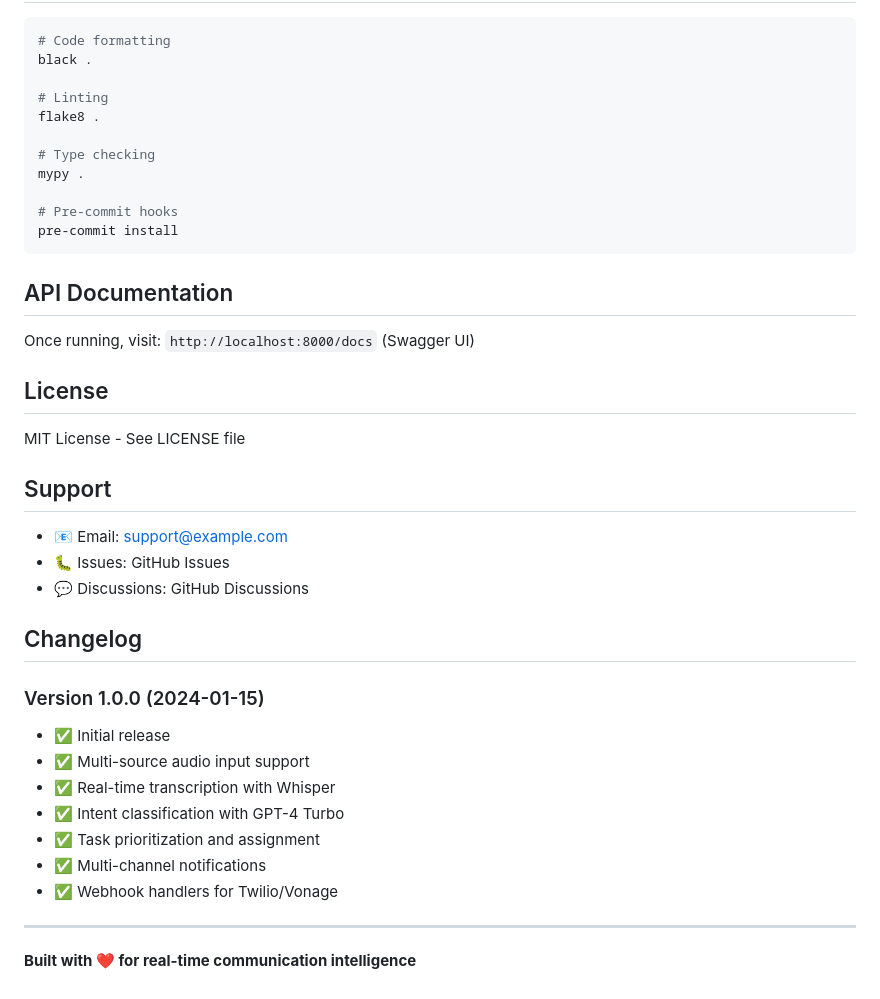
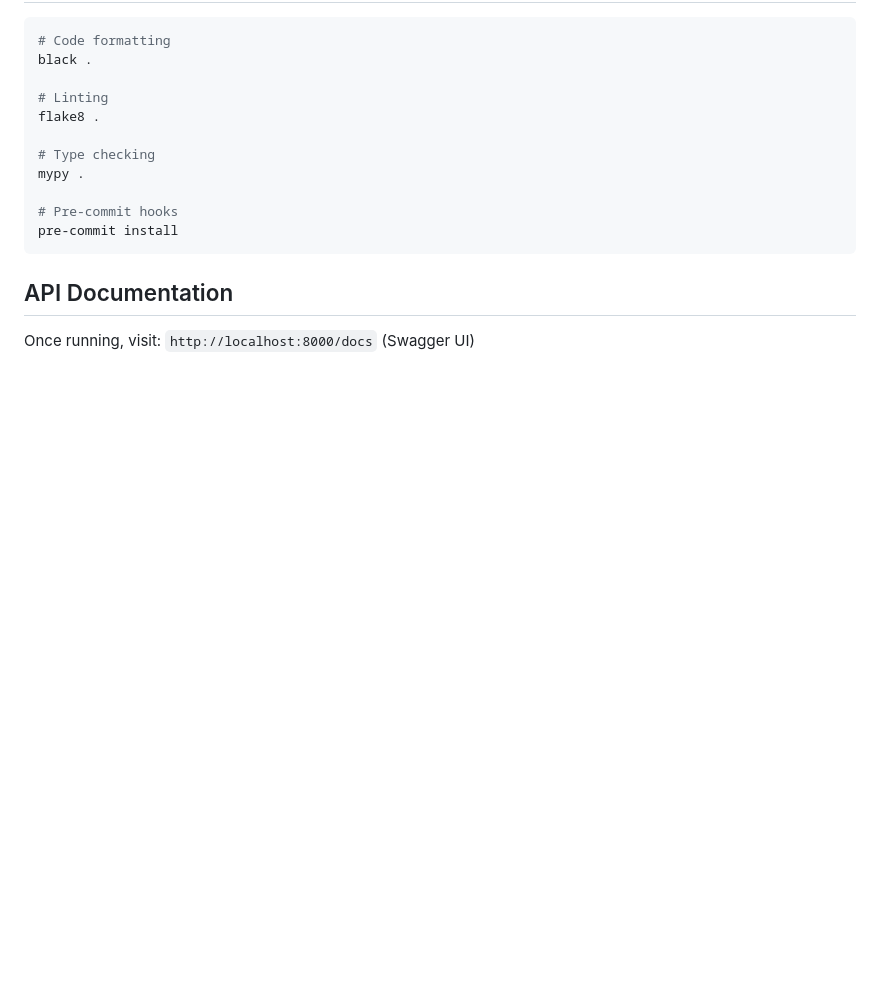
Before and after one commit to TPasha/AI-CommunicationEngine, a Markdown page: README.md, the part around the change. Rendered like a GitHub page; blank space fills up the shorter version.

Commit message:
Clean up README by removing unnecessary sections
Removed license, support, and changelog sections from README.

```diff
--- a/README.md
+++ b/README.md
@@ -535,28 +535,3 @@ pre-commit install
 ## API Documentation
 
 Once running, visit: `http://localhost:8000/docs` (Swagger UI)
-
-## License
-
-MIT License - See LICENSE file
-
-## Support
-
-- 📧 Email: support@example.com
-- 🐛 Issues: GitHub Issues
-- 💬 Discussions: GitHub Discussions
-
-## Changelog
-
-### Version 1.0.0 (2024-01-15)
-- ✅ Initial release
-- ✅ Multi-source audio input support
-- ✅ Real-time transcription with Whisper
-- ✅ Intent classification with GPT-4 Turbo
-- ✅ Task prioritization and assignment
-- ✅ Multi-channel notifications
-- ✅ Webhook handlers for Twilio/Vonage
-
----
-
-**Built with ❤️ for real-time communication intelligence**
```
